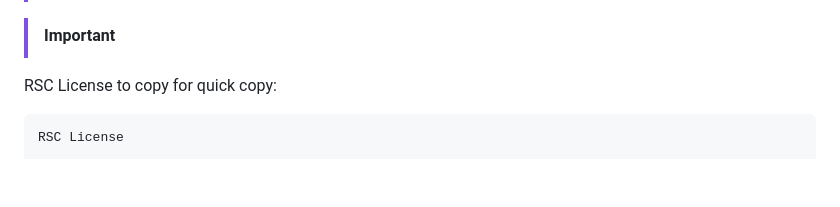
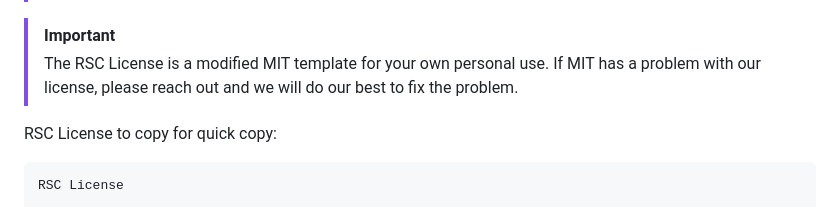
Before and after one commit to officialODBIT/RSCWebPage, a Markdown page: README.md, the part around the change. Drawn GitHub-style; blank space fills up the shorter version.

````diff
--- a/README.md
+++ b/README.md
@@ -45,6 +45,9 @@
 > SOFTWARE.
 
 > [!IMPORTANT]
+> The RSC License is a modified MIT template for your own personal use.
+> If MIT has a problem with our license, please reach out and we will do our best to fix the problem.
+
 RSC License to copy for quick copy:
 ```
 RSC License
````
